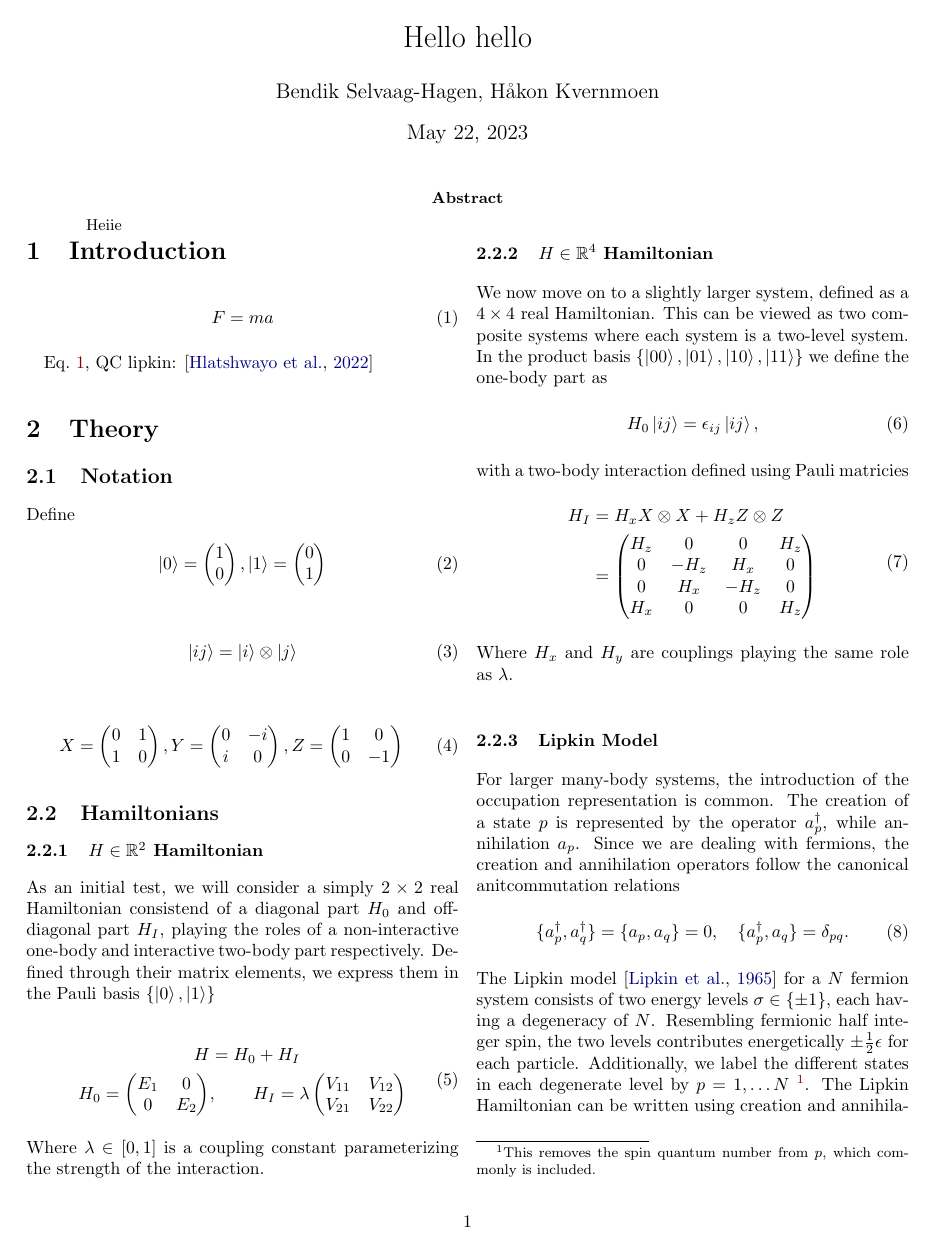
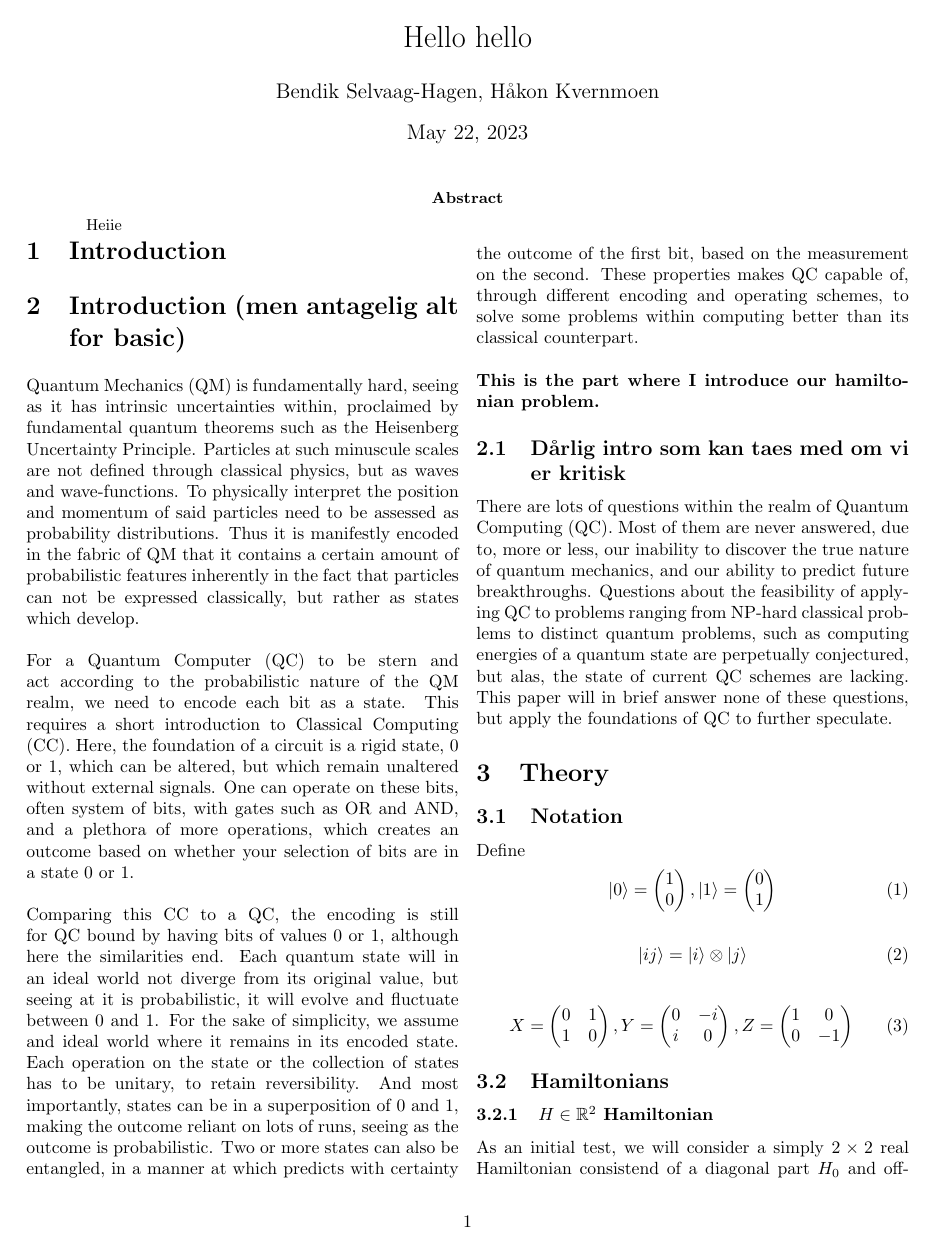
Before and after one commit to hkve/Lipkin-Model-FYS5419, a LaTeX paper (tex/main.tex, which reads tex/sections/introduction.tex): page 1 of 4 before the commit and page 1 of 5 after it. Compiled offline with pdfLaTeX.

Commit message:
Alt for basic intro med kritikk

```diff
--- a/tex/sections/introduction.tex
+++ b/tex/sections/introduction.tex
@@ -1,6 +1,10 @@
-
-\begin{align}
-    F = ma \label[eq]{eq:test}
-\end{align}
-
-\cref{eq:test}, QC lipkin: \citep{hlatshwayoSimulatingExcitedStates2022}
+\section{Introduction (men antagelig alt for basic)}
+Quantum Mechanics (QM) is fundamentally hard, seeing as it has intrinsic uncertainties within, proclaimed by fundamental quantum theorems such as the Heisenberg Uncertainty Principle. Particles at such minuscule scales are not defined through classical physics, but as waves and wave-functions. To physically interpret the position and momentum of said particles need to be assessed as probability distributions. Thus it is manifestly encoded in the fabric of QM that it contains a certain amount of probabilistic features inherently in the fact that particles can not be expressed classically, but rather as states which develop.
+\newline\newline
+For a Quantum Computer (QC) to be stern and act according to the probabilistic nature of the QM realm, we need to encode each bit as a state. This requires a short introduction to Classical Computing (CC). Here, the foundation of a circuit is a rigid state, 0 or 1, which can be altered, but which remain unaltered without external signals. One can operate on these bits, often system of bits, with gates such as OR and AND, and a plethora of more operations, which creates an outcome based on whether your selection of bits are in a state 0 or 1.
+\newline\newline
+Comparing this CC to a QC, the encoding is still for QC bound by having bits of values 0 or 1, although here the similarities end. Each quantum state will in an ideal world not diverge from its original value, but seeing at it is probabilistic, it will evolve and fluctuate between 0 and 1. For the sake of simplicity, we assume and ideal world where it remains in its encoded state. Each operation on the state or the collection of states has to be unitary, to retain reversibility. And most importantly, states can be in a superposition of 0 and 1, making the outcome reliant on lots of runs, seeing as the outcome is probabilistic. Two or more states can also be entangled, in a manner at which predicts with certainty the outcome of the first bit, based on the measurement on the second. These properties makes QC capable of, through different encoding and operating schemes, to solve some problems within computing better than its classical counterpart.
+\newline\newline
+\textbf{This is the part where I introduce our hamiltonian problem.}
+\subsection{Dårlig intro som kan taes med om vi er kritisk}
+There are lots of questions within the realm of Quantum Computing (QC). Most of them are never answered, due to, more or less, our inability to discover the true nature of quantum mechanics, and our ability to predict future breakthroughs. Questions about the feasibility of applying QC to problems ranging from NP-hard classical problems to distinct quantum problems, such as computing energies of a quantum state are perpetually conjectured, but alas, the state of current QC schemes are lacking. This paper will in brief answer none of these questions, but apply the foundations of QC to further speculate.
```
